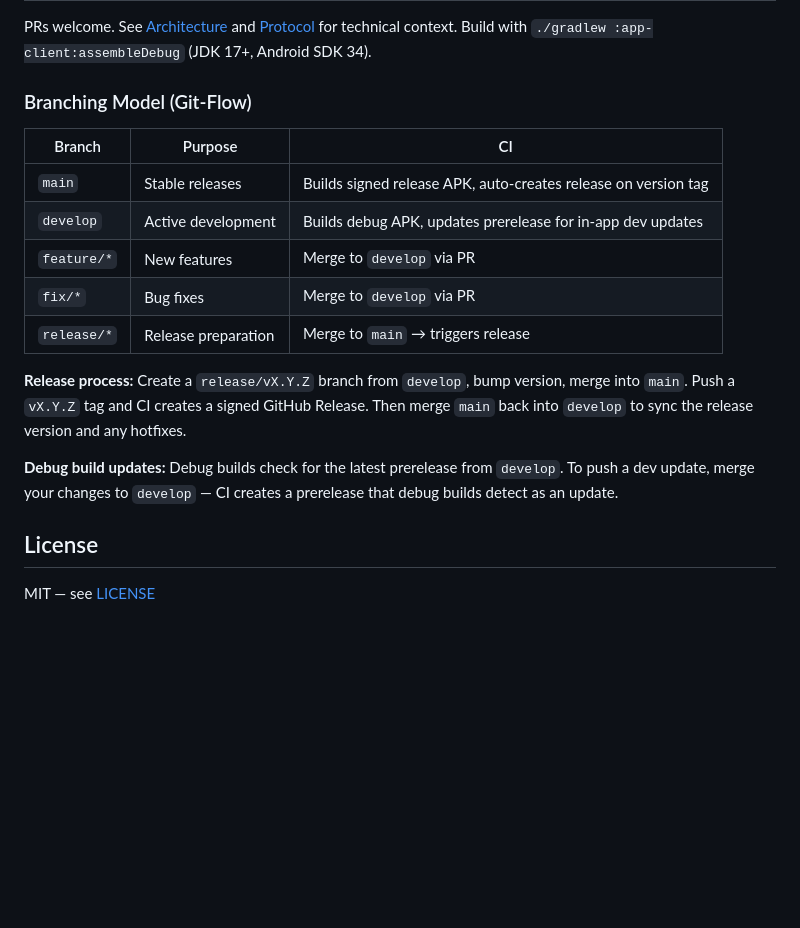
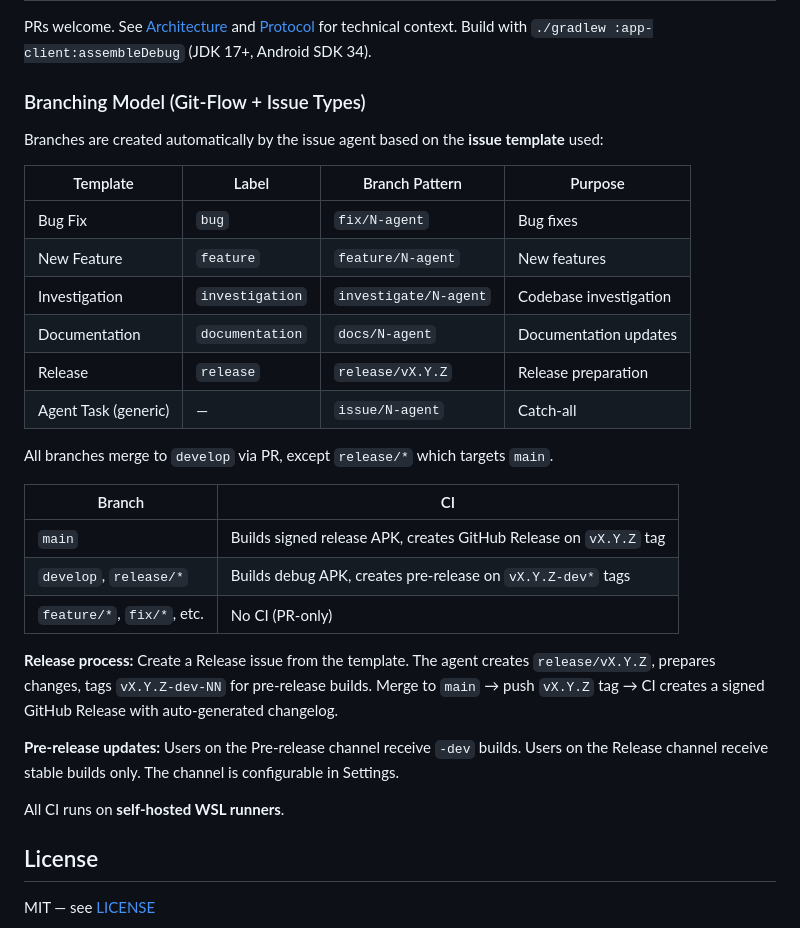
Before and after one commit to andersonlucasg3/dilink-auto-android, a Markdown page: docs/README.md, the part around the change. Rendered like a GitHub page; blank space fills up the shorter version.

Commit message:
Update branching model docs: issue templates, self-hosted CI, release process

```diff
--- a/docs/README.md
+++ b/docs/README.md
@@ -113,19 +113,32 @@ This project is developed independently and relies on community support. Every c
 
 PRs welcome. See [Architecture](./architecture.md) and [Protocol](./protocol.md) for technical context. Build with `./gradlew :app-client:assembleDebug` (JDK 17+, Android SDK 34).
 
-### Branching Model (Git-Flow)
+### Branching Model (Git-Flow + Issue Types)
 
-| Branch | Purpose | CI |
-|--------|---------|----|
-| `main` | Stable releases | Builds signed release APK, auto-creates release on version tag |
-| `develop` | Active development | Builds debug APK, updates prerelease for in-app dev updates |
-| `feature/*` | New features | Merge to `develop` via PR |
-| `fix/*` | Bug fixes | Merge to `develop` via PR |
-| `release/*` | Release preparation | Merge to `main` → triggers release |
+Branches are created automatically by the issue agent based on the **issue template** used:
 
-**Release process:** Create a `release/vX.Y.Z` branch from `develop`, bump version, merge into `main`. Push a `vX.Y.Z` tag and CI creates a signed GitHub Release. Then merge `main` back into `develop` to sync the release version and any hotfixes.
+| Template | Label | Branch Pattern | Purpose |
+|----------|-------|---------------|---------|
+| Bug Fix | `bug` | `fix/N-agent` | Bug fixes |
+| New Feature | `feature` | `feature/N-agent` | New features |
+| Investigation | `investigation` | `investigate/N-agent` | Codebase investigation |
+| Documentation | `documentation` | `docs/N-agent` | Documentation updates |
+| Release | `release` | `release/vX.Y.Z` | Release preparation |
+| Agent Task (generic) | — | `issue/N-agent` | Catch-all |
 
-**Debug build updates:** Debug builds check for the latest prerelease from `develop`. To push a dev update, merge your changes to `develop` — CI creates a prerelease that debug builds detect as an update.
+All branches merge to `develop` via PR, except `release/*` which targets `main`.
+
+| Branch | CI |
+|--------|-----|
+| `main` | Builds signed release APK, creates GitHub Release on `vX.Y.Z` tag |
+| `develop`, `release/*` | Builds debug APK, creates pre-release on `vX.Y.Z-dev*` tags |
+| `feature/*`, `fix/*`, etc. | No CI (PR-only) |
+
+**Release process:** Create a Release issue from the template. The agent creates `release/vX.Y.Z`, prepares changes, tags `vX.Y.Z-dev-NN` for pre-release builds. Merge to `main` → push `vX.Y.Z` tag → CI creates a signed GitHub Release with auto-generated changelog.
+
+**Pre-release updates:** Users on the Pre-release channel receive `-dev` builds. Users on the Release channel receive stable builds only. The channel is configurable in Settings.
+
+All CI runs on **self-hosted WSL runners**.
 
 ## License
 
```
